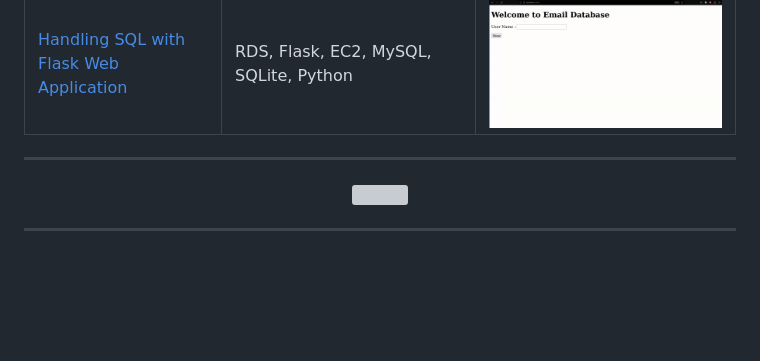
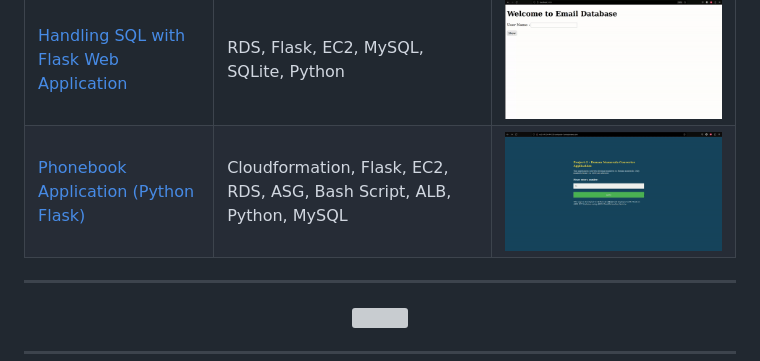
Before and after one commit to TheAksel/TheAksel, a Markdown page: README.md, the part around the change. GitHub-like rendering; blank space fills up the shorter version; grey boxes are pictures that could not be loaded.

```diff
--- a/README.md
+++ b/README.md
@@ -15,6 +15,7 @@
 [Christmas Countdown Static Website](https://github.com/TheAksel/AWS-Projects) | Cloudformation, Apache Web Server, EC2, HTML, CSS, JS |![chat](https://github.com/TheAksel/TheAksel/blob/7bd2cd9b6471076793b4bcbeb9dad1dc84766724/ezgif.com-gif-maker.gif)
 [The Roman Numerals Converter Application](https://github.com/TheAksel/Roman-Numerals-Converter-Application) | Cloudformation, Flask, EC2, AWS CLI, HTML, Bash Script |![iss](https://github.com/TheAksel/TheAksel/blob/576306f97b76f3a36d27de9235f19a0a385bcf9d/project2.gif)
 [Handling SQL with Flask Web Application](https://github.com/TheAksel/My-Works/tree/main/Flask/flask-05-Handling-SQL-with-Flask-Web-Application) | RDS, Flask, EC2, MySQL, SQLite, Python |![iss](https://github.com/TheAksel/TheAksel/blob/bdc5809c7ec00eb48496ae152ba5e4fb2087c145/ezgif.com-gif-maker(1).gif)
+[Phonebook Application (Python Flask)](https://github.com/TheAksel/Phonebook-Application--Python-Flask-.git) | Cloudformation, Flask, EC2, RDS, ASG, Bash Script, ALB, Python, MySQL |![iss](https://github.com/TheAksel/TheAksel/blob/576306f97b76f3a36d27de9235f19a0a385bcf9d/project2.gif)
 
 -----------------------------------------------------------------------------------------------------------------------------------------------------------
 
```
